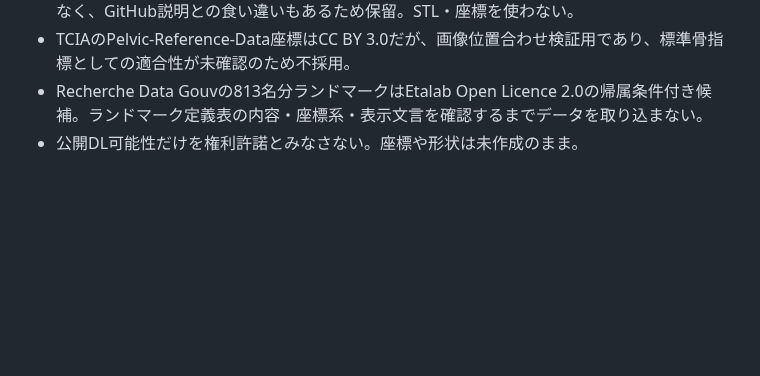
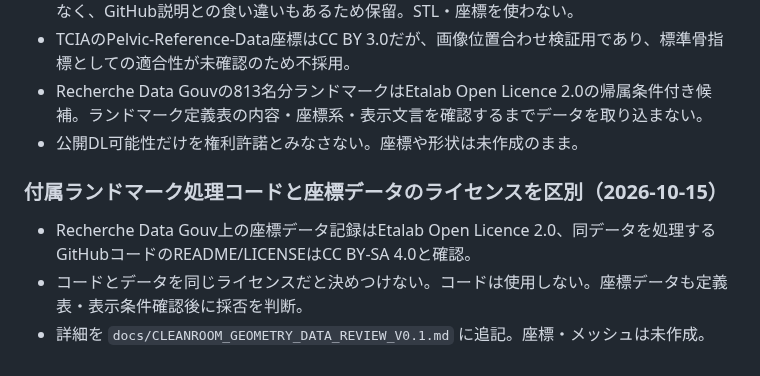
Before and after one commit to s922h86hh8-tech/body-map-prototype, a Markdown page: docs/ANATOMY_MASTER.md, the part around the change. Drawn GitHub-style; blank space fills up the shorter version.

Commit message:
docs: clarify landmark source licensing

```diff
--- a/docs/ANATOMY_MASTER.md
+++ b/docs/ANATOMY_MASTER.md
@@ -738,3 +738,10 @@ iPhone実機で「左｜咬筋」「右｜咬筋」が複数表示される問
 - TCIAのPelvic-Reference-Data座標はCC BY 3.0だが、画像位置合わせ検証用であり、標準骨指標としての適合性が未確認のため不採用。
 - Recherche Data Gouvの813名分ランドマークはEtalab Open Licence 2.0の帰属条件付き候補。ランドマーク定義表の内容・座標系・表示文言を確認するまでデータを取り込まない。
 - 公開DL可能性だけを権利許諾とみなさない。座標や形状は未作成のまま。
+
+
+### 付属ランドマーク処理コードと座標データのライセンスを区別（2026-10-15）
+
+- Recherche Data Gouv上の座標データ記録はEtalab Open Licence 2.0、同データを処理するGitHubコードのREADME/LICENSEはCC BY-SA 4.0と確認。
+- コードとデータを同じライセンスだと決めつけない。コードは使用しない。座標データも定義表・表示条件確認後に採否を判断。
+- 詳細を `docs/CLEANROOM_GEOMETRY_DATA_REVIEW_V0.1.md` に追記。座標・メッシュは未作成。
```
